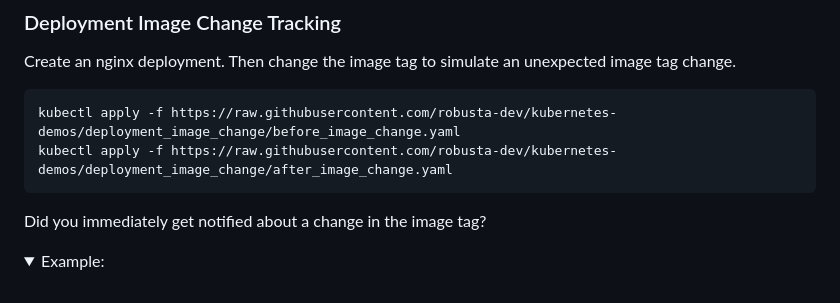
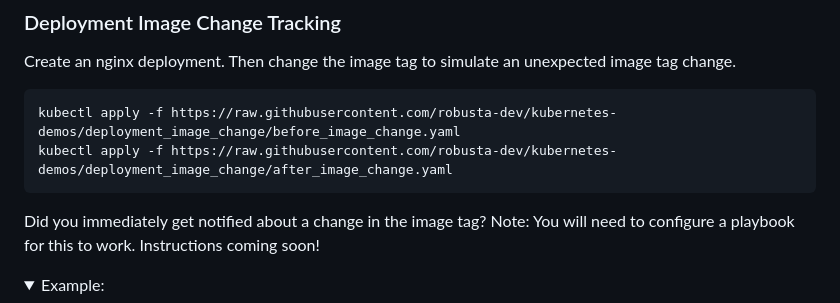
Before and after one commit to robusta-dev/kubernetes-demos, a Markdown page: README.md, the part around the change. Rendered like a GitHub page; folded sections open.

Commit message:
Updated based on comments

````diff
--- a/README.md
+++ b/README.md
@@ -149,7 +149,7 @@ Create an nginx deployment. Then change the image tag to simulate an unexpected
 kubectl apply -f https://raw.githubusercontent.com/robusta-dev/kubernetes-demos/deployment_image_change/before_image_change.yaml
 kubectl apply -f https://raw.githubusercontent.com/robusta-dev/kubernetes-demos/deployment_image_change/after_image_change.yaml
 ```
-Did you immediately get notified about a change in the image tag?
+Did you immediately get notified about a change in the image tag? Note: You will need to configure a playbook for this to work. Instructions coming soon!
 
 <details>
 <summary>Example: </summary>
````
